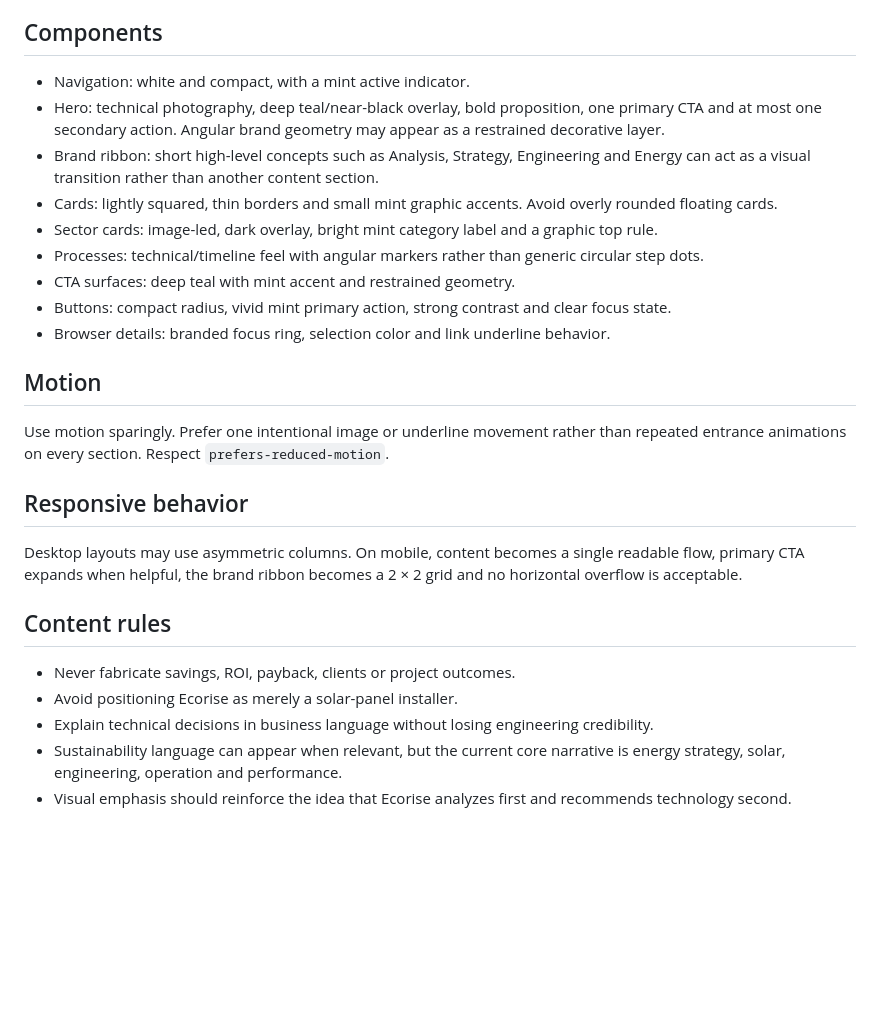
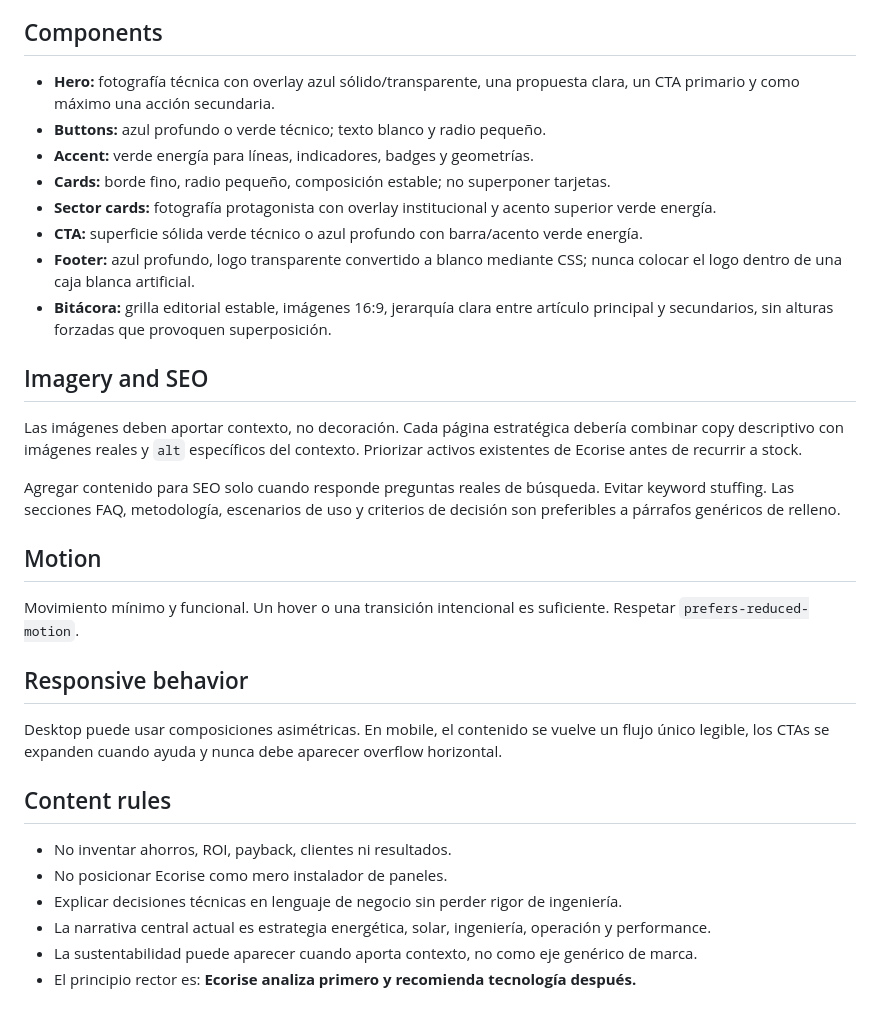
Before and after one commit to inkinvissible/ecorise, a Markdown page: DESIGN.md, the part around one of its changes. GitHub-like rendering; blank space fills up the shorter version.

```diff
--- a/DESIGN.md
+++ b/DESIGN.md
@@ -54,28 +58,34 @@ On the website these cues should be translated into heroes, section transitions,
 
 ## Components
 
-- Navigation: white and compact, with a mint active indicator.
-- Hero: technical photography, deep teal/near-black overlay, bold proposition, one primary CTA and at most one secondary action. Angular brand geometry may appear as a restrained decorative layer.
-- Brand ribbon: short high-level concepts such as Analysis, Strategy, Engineering and Energy can act as a visual transition rather than another content section.
-- Cards: lightly squared, thin borders and small mint graphic accents. Avoid overly rounded floating cards.
-- Sector cards: image-led, dark overlay, bright mint category label and a graphic top rule.
-- Processes: technical/timeline feel with angular markers rather than generic circular step dots.
-- CTA surfaces: deep teal with mint accent and restrained geometry.
-- Buttons: compact radius, vivid mint primary action, strong contrast and clear focus state.
-- Browser details: branded focus ring, selection color and link underline behavior.
+- **Hero:** fotografía técnica con overlay azul sólido/transparente, una propuesta clara, un CTA primario y como máximo una acción secundaria.
+- **Buttons:** azul profundo o verde técnico; texto blanco y radio pequeño.
+- **Accent:** verde energía para líneas, indicadores, badges y geometrías.
+- **Cards:** borde fino, radio pequeño, composición estable; no superponer tarjetas.
+- **Sector cards:** fotografía protagonista con overlay institucional y acento superior verde energía.
+- **CTA:** superficie sólida verde técnico o azul profundo con barra/acento verde energía.
+- **Footer:** azul profundo, logo transparente convertido a blanco mediante CSS; nunca colocar el logo dentro de una caja blanca artificial.
+- **Bitácora:** grilla editorial estable, imágenes 16:9, jerarquía clara entre artículo principal y secundarios, sin alturas forzadas que provoquen superposición.
+
+## Imagery and SEO
+
+Las imágenes deben aportar contexto, no decoración. Cada página estratégica debería combinar copy descriptivo con imágenes reales y `alt` específicos del contexto. Priorizar activos existentes de Ecorise antes de recurrir a stock.
+
+Agregar contenido para SEO solo cuando responde preguntas reales de búsqueda. Evitar keyword stuffing. Las secciones FAQ, metodología, escenarios de uso y criterios de decisión son preferibles a párrafos genéricos de relleno.
 
 ## Motion
 
-Use motion sparingly. Prefer one intentional image or underline movement rather than repeated entrance animations on every section. Respect `prefers-reduced-motion`.
+Movimiento mínimo y funcional. Un hover o una transición intencional es suficiente. Respetar `prefers-reduced-motion`.
 
 ## Responsive behavior
 
-Desktop layouts may use asymmetric columns. On mobile, content becomes a single readable flow, primary CTA expands when helpful, the brand ribbon becomes a 2 × 2 grid and no horizontal overflow is acceptable.
+Desktop puede usar composiciones asimétricas. En mobile, el contenido se vuelve un flujo único legible, los CTAs se expanden cuando ayuda y nunca debe aparecer overflow horizontal.
 
 ## Content rules
 
-- Never fabricate savings, ROI, payback, clients or project outcomes.
-- Avoid positioning Ecorise as merely a solar-panel installer.
-- Explain technical decisions in business language without losing engineering credibility.
-- Sustainability language can appear when relevant, but the current core narrative is energy strategy, solar, engineering, operation and performance.
-- Visual emphasis should reinforce the idea that Ecorise analyzes first and recommends technology second.
+- No inventar ahorros, ROI, payback, clientes ni resultados.
+- No posicionar Ecorise como mero instalador de paneles.
+- Explicar decisiones técnicas en lenguaje de negocio sin perder rigor de ingeniería.
+- La narrativa central actual es estrategia energética, solar, ingeniería, operación y performance.
+- La sustentabilidad puede aparecer cuando aporta contexto, no como eje genérico de marca.
+- El principio rector es: **Ecorise analiza primero y recomienda tecnología después.**
```
Also changed, not shown: other parts of DESIGN.md (+46 -42 lines).
